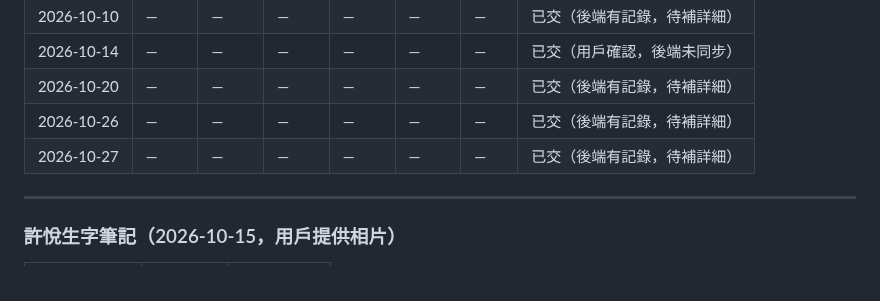
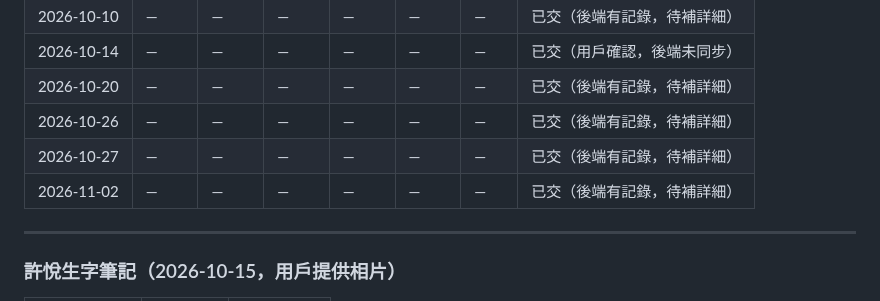
Before and after one commit to VJHOHOHO/jlpt-daily, a Markdown page: database.md, the part around one of its changes. Rendered like a GitHub page.

```diff
--- a/database.md
+++ b/database.md
@@ -39,6 +39,7 @@
 | 2026-10-20 | — | — | — | — | — | — | 已交（後端有記錄，待補詳細） |
 | 2026-10-26 | — | — | — | — | — | — | 已交（後端有記錄，待補詳細） |
 | 2026-10-27 | — | — | — | — | — | — | 已交（後端有記錄，待補詳細） |
+| 2026-11-02 | — | — | — | — | — | — | 已交（後端有記錄，待補詳細） |
 
 ---
 
```
Also changed, not shown: other parts of database.md (+1 -1 lines).
